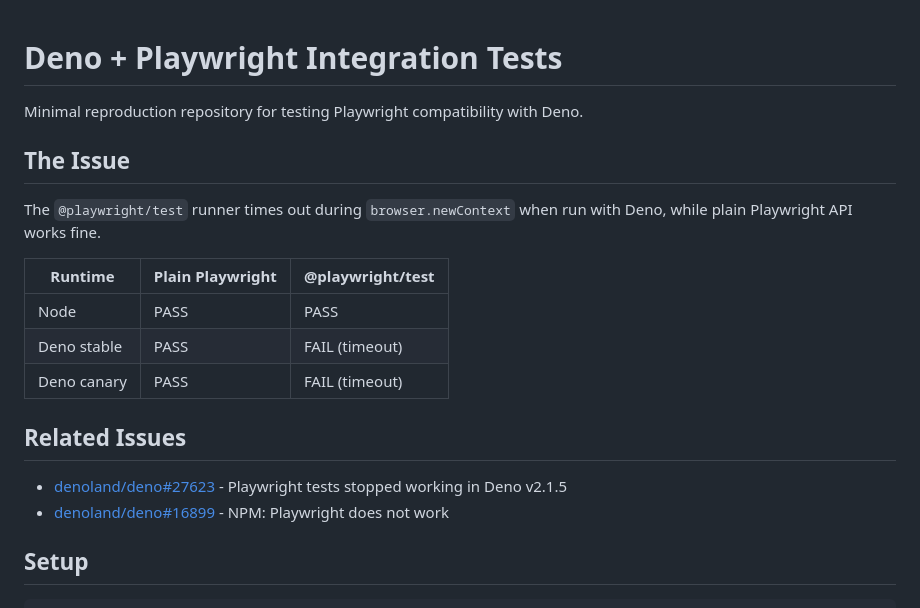
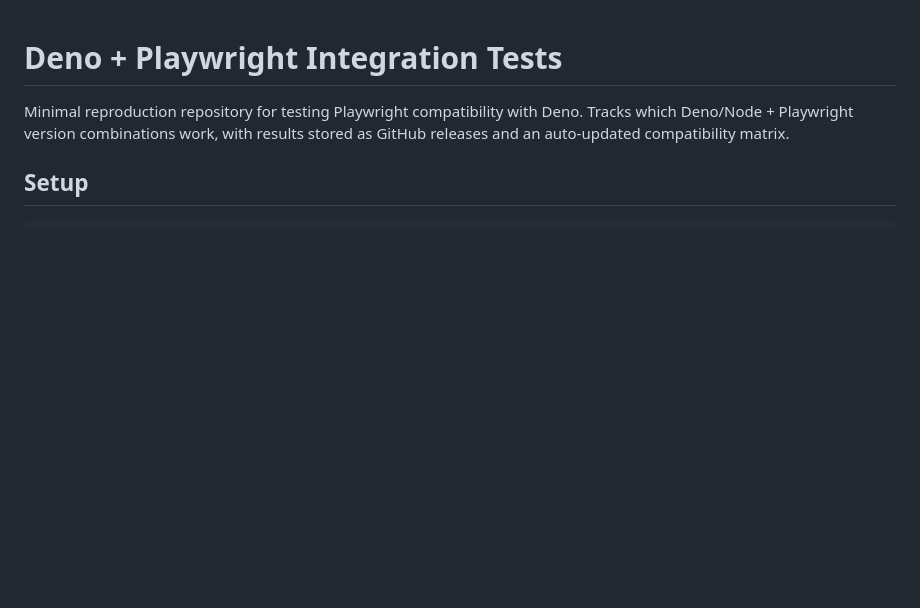
Before and after one commit to nrako/deno-playwright-integration-tests, a Markdown page: README.md, the part around the change. GitHub-like rendering; blank space fills up the shorter version.

Commit message:
docs: remove issue tracking sections from README
Compatibility issues can arise from various sources (Deno, Playwright,
V8, etc.), making it impractical to track specific issues in the README.
The auto-updated compatibility matrix now serves as the primary reference.

🤖 Generated with [Claude Code](https://claude.com/claude-code)

Co-Authored-By: Claude Opus 4.5 <noreply@anthropic.com>

```diff
--- a/README.md
+++ b/README.md
@@ -1,21 +1,6 @@
 # Deno + Playwright Integration Tests
 
-Minimal reproduction repository for testing Playwright compatibility with Deno.
-
-## The Issue
-
-The `@playwright/test` runner times out during `browser.newContext` when run with Deno, while plain Playwright API works fine.
-
-| Runtime     | Plain Playwright | @playwright/test |
-|-------------|------------------|------------------|
-| Node        | PASS             | PASS             |
-| Deno stable | PASS             | FAIL (timeout)   |
-| Deno canary | PASS             | FAIL (timeout)   |
-
-## Related Issues
-
-- [denoland/deno#27623](https://github.com/denoland/deno/issues/27623) - Playwright tests stopped working in Deno v2.1.5
-- [denoland/deno#16899](https://github.com/denoland/deno/issues/16899) - NPM: Playwright does not work
+Minimal reproduction repository for testing Playwright compatibility with Deno. Tracks which Deno/Node + Playwright version combinations work, with results stored as GitHub releases and an auto-updated compatibility matrix.
 
 ## Setup
 
```
